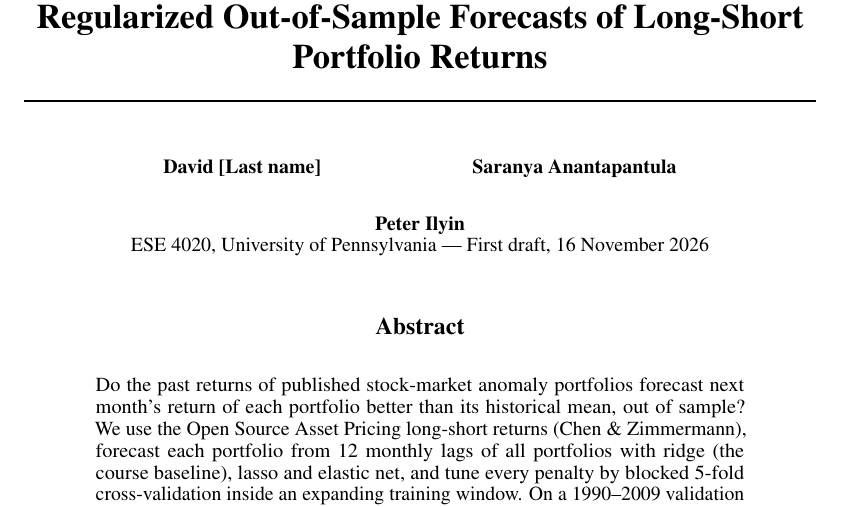
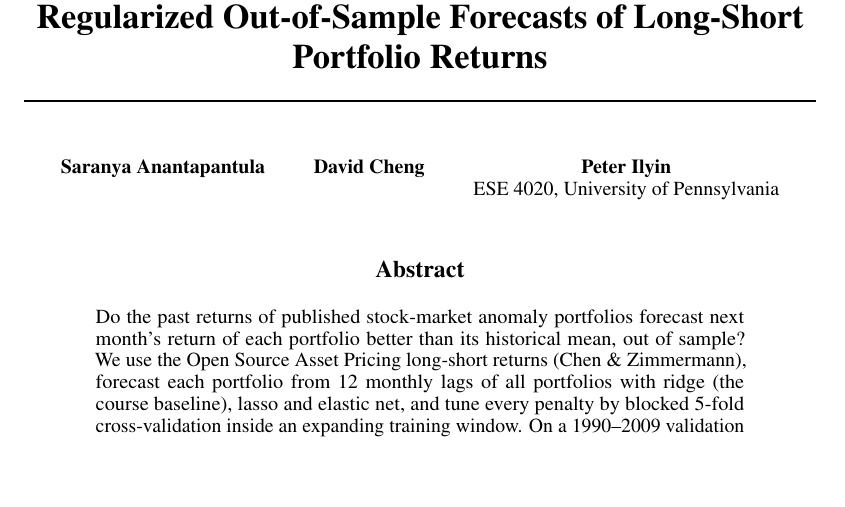
Before and after one commit to peter-ilyin-1812/ese4020-factor-timing, a LaTeX paper (paper/draft.tex): part of page 1 of 5, cut so that both start at the same text, the shorter picture padded with empty space. Compiled offline with pdfLaTeX.

Commit message:
some changes

```diff
--- a/paper/draft.tex
+++ b/paper/draft.tex
@@ -16,8 +16,8 @@
 \title{Can Past Anomaly Returns Time the Anomalies?\\Regularized Out-of-Sample Forecasts of Long-Short Portfolio Returns}
 
 \author{%
-  David [Last name] \And Saranya Anantapantula \And Peter Ilyin\\
-  ESE 4020, University of Pennsylvania --- First draft, 16 November 2026
+  Saranya Anantapantula \And David Cheng \And Peter Ilyin\\
+  ESE 4020, University of Pennsylvania
 }
 
 \begin{document}
```
Also changed, not shown: README.md.
